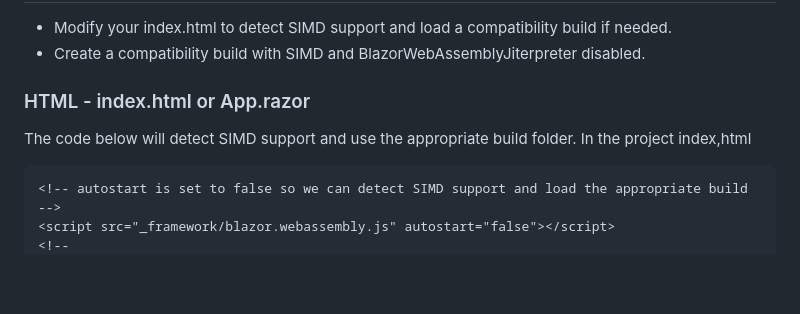
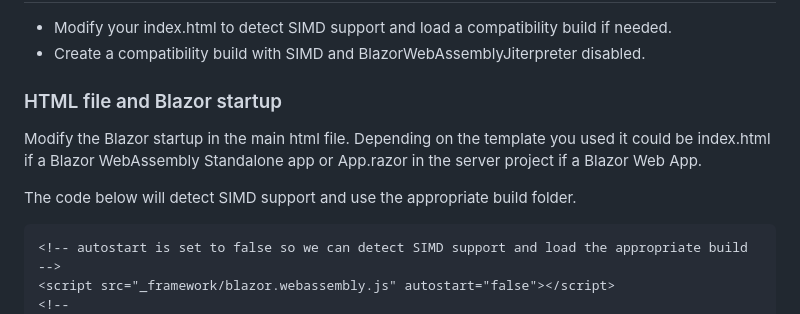
Before and after one commit to LostBeard/BlazorWASMSIMDDetectExample, a Markdown page: README.md, the part around the change. GitHub-like rendering; blank space fills up the shorter version.

````diff
--- a/README.md
+++ b/README.md
@@ -42,10 +42,11 @@
 - Modify your index.html to detect SIMD support and load a compatibility build if needed.
 - Create a compatibility build with SIMD and BlazorWebAssemblyJiterpreter disabled.
 
-### HTML - index.html or App.razor
+### HTML file and Blazor startup
+Modify the Blazor startup in the main html file. Depending on the template you used it could be
+index.html if a Blazor WebAssembly Standalone app or App.razor in the server project if a Blazor Web App.
 
 The code below will detect SIMD support and use the appropriate build folder.
-In the project index,html
 ```html
 <!-- autostart is set to false so we can detect SIMD support and load the appropriate build -->
 <script src="_framework/blazor.webassembly.js" autostart="false"></script>
````
